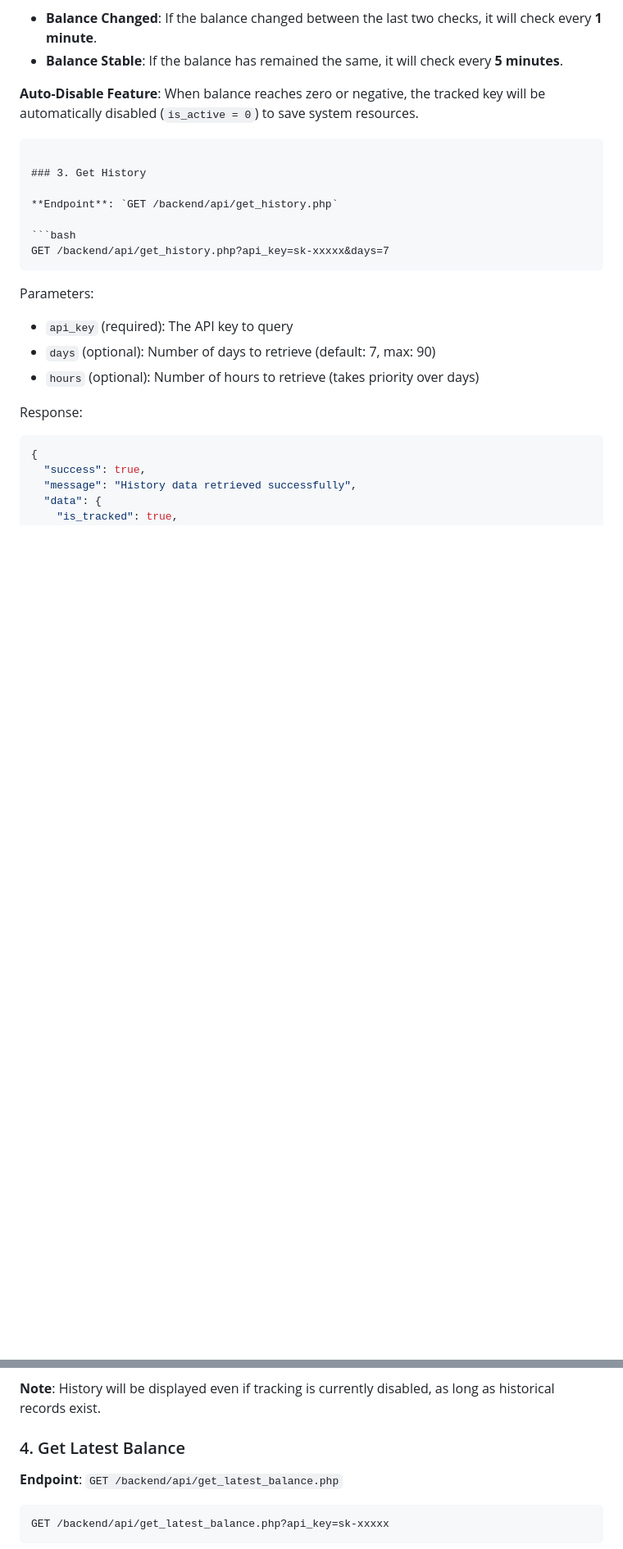
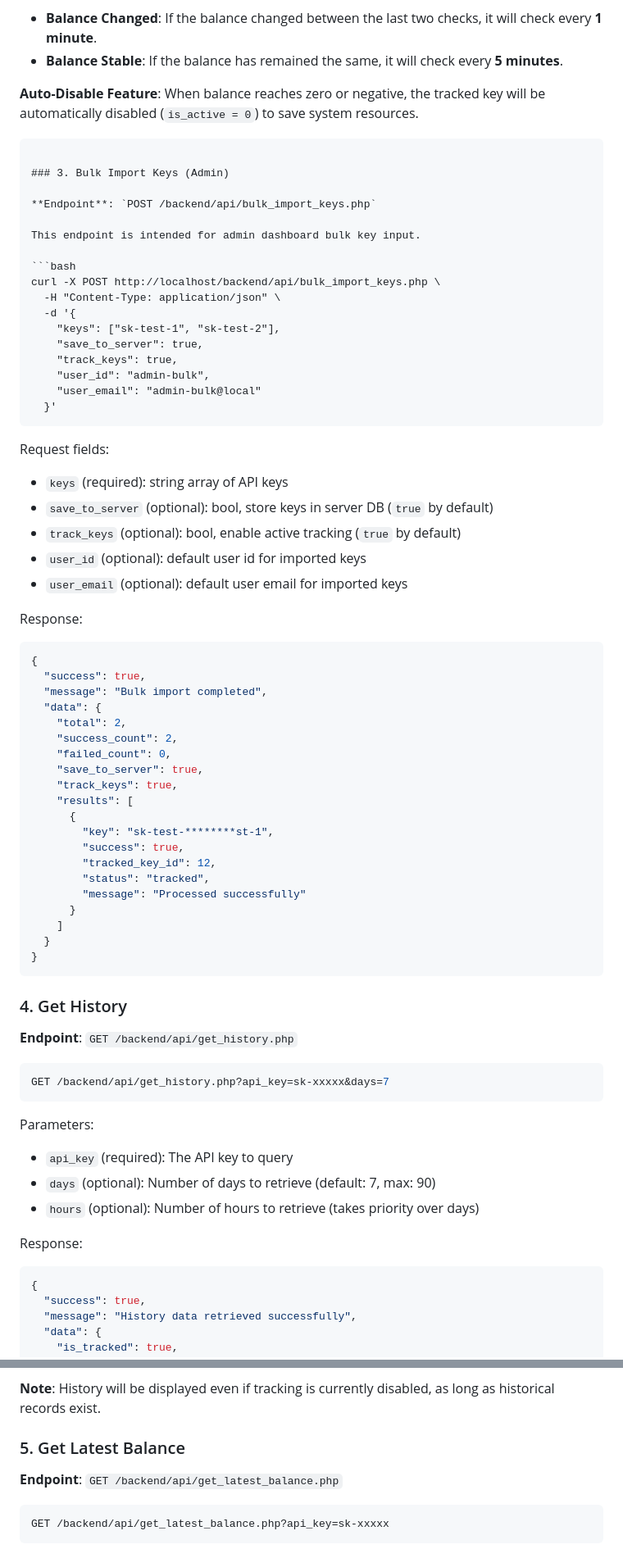
Before and after one commit to MiunaQwQ/SiliconFlow-Balance-Assistant, a Markdown page: backend/README.md, 2 parts joined by grey strips. Shown at 82% size. Rendered like a GitHub page; blank space fills up the shorter version.

Commit message:
docs: 补充后台批量录入接口与项目结构说明
- 在 README.md 与 backend/README.md 增加 bulk import 接口说明、请求示例与响应结构

- 更新 API 章节编号与目录结构，加入 bulk_import_keys.php 条目

目的：让新增后台批量录入能力有完整可查的使用文档，降低接入与运维沟通成本。

````diff
--- a/backend/README.md
+++ b/backend/README.md
@@ -142,7 +142,56 @@ To optimize API usage while maintaining timely updates, the batch check now uses
 **Auto-Disable Feature**: When balance reaches zero or negative, the tracked key will be automatically disabled (`is_active = 0`) to save system resources.
 ```
 
-### 3. Get History
+### 3. Bulk Import Keys (Admin)
+
+**Endpoint**: `POST /backend/api/bulk_import_keys.php`
+
+This endpoint is intended for admin dashboard bulk key input.
+
+```bash
+curl -X POST http://localhost/backend/api/bulk_import_keys.php \
+  -H "Content-Type: application/json" \
+  -d '{
+    "keys": ["sk-test-1", "sk-test-2"],
+    "save_to_server": true,
+    "track_keys": true,
+    "user_id": "admin-bulk",
+    "user_email": "admin-bulk@local"
+  }'
+```
+
+Request fields:
+- `keys` (required): string array of API keys
+- `save_to_server` (optional): bool, store keys in server DB (`true` by default)
+- `track_keys` (optional): bool, enable active tracking (`true` by default)
+- `user_id` (optional): default user id for imported keys
+- `user_email` (optional): default user email for imported keys
+
+Response:
+```json
+{
+  "success": true,
+  "message": "Bulk import completed",
+  "data": {
+    "total": 2,
+    "success_count": 2,
+    "failed_count": 0,
+    "save_to_server": true,
+    "track_keys": true,
+    "results": [
+      {
+        "key": "sk-test-********st-1",
+        "success": true,
+        "tracked_key_id": 12,
+        "status": "tracked",
+        "message": "Processed successfully"
+      }
+    ]
+  }
+}
+```
+
+### 4. Get History
 
 **Endpoint**: `GET /backend/api/get_history.php`
 
@@ -182,7 +231,7 @@ Response:
 
 **Note**: History will be displayed even if tracking is currently disabled, as long as historical records exist.
 
-### 4. Get Latest Balance
+### 5. Get Latest Balance
 
 **Endpoint**: `GET /backend/api/get_latest_balance.php`
 
````
Also changed, not shown: other parts of backend/README.md (+7 -6 lines), README.md (+17 -2 lines).
